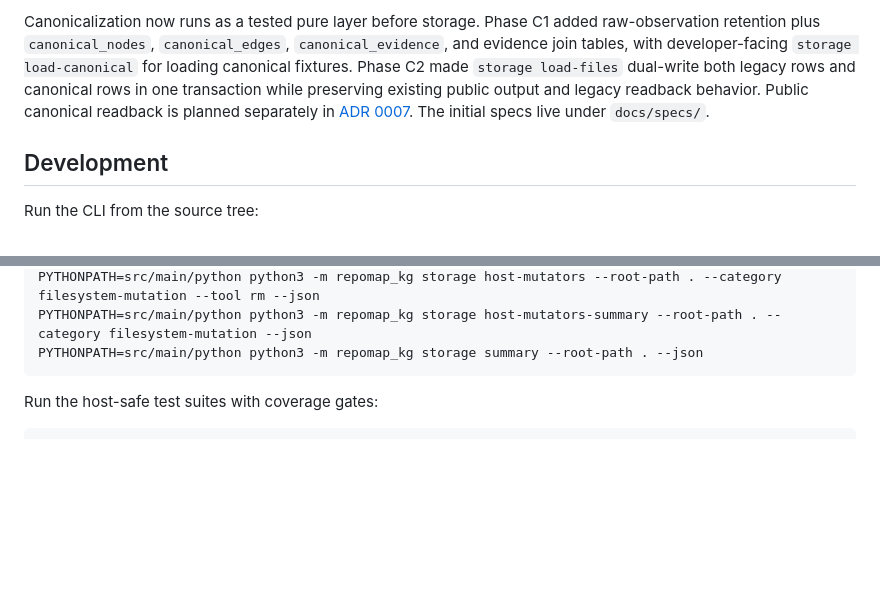
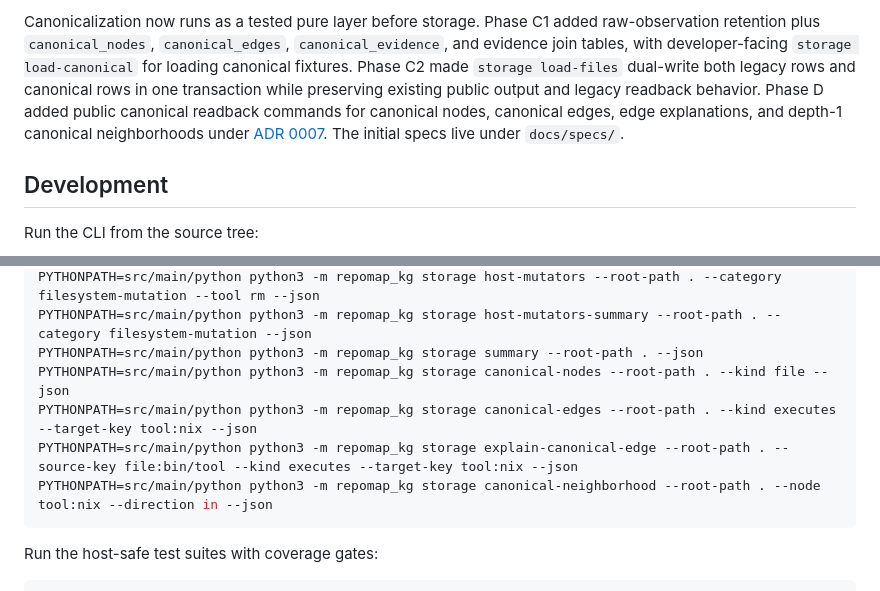
Before and after one commit to lair001/repo-map, a Markdown page: README.md, 2 parts joined by grey strips. Drawn GitHub-style; blank space fills up the shorter version.

````diff
--- a/README.md
+++ b/README.md
@@ -45,7 +45,8 @@ raw-observation retention plus `canonical_nodes`, `canonical_edges`,
 `storage load-canonical` for loading canonical fixtures. Phase C2 made
 `storage load-files` dual-write both legacy rows and canonical rows in one
 transaction while preserving existing public output and legacy readback
-behavior. Public canonical readback is planned separately in
+behavior. Phase D added public canonical readback commands for canonical nodes,
+canonical edges, edge explanations, and depth-1 canonical neighborhoods under
 [ADR 0007](docs/adr/0007-canonical-readback-and-explain-query-contracts.md).
 The initial specs live under `docs/specs/`.
 
@@ -74,6 +75,10 @@ PYTHONPATH=src/main/python python3 -m repomap_kg storage edges --root-path . --k
 PYTHONPATH=src/main/python python3 -m repomap_kg storage host-mutators --root-path . --category filesystem-mutation --tool rm --json
 PYTHONPATH=src/main/python python3 -m repomap_kg storage host-mutators-summary --root-path . --category filesystem-mutation --json
 PYTHONPATH=src/main/python python3 -m repomap_kg storage summary --root-path . --json
+PYTHONPATH=src/main/python python3 -m repomap_kg storage canonical-nodes --root-path . --kind file --json
+PYTHONPATH=src/main/python python3 -m repomap_kg storage canonical-edges --root-path . --kind executes --target-key tool:nix --json
+PYTHONPATH=src/main/python python3 -m repomap_kg storage explain-canonical-edge --root-path . --source-key file:bin/tool --kind executes --target-key tool:nix --json
+PYTHONPATH=src/main/python python3 -m repomap_kg storage canonical-neighborhood --root-path . --node tool:nix --direction in --json
 ```
 
 Run the host-safe test suites with coverage gates:
````
Also changed, not shown: docs/status/phase-d-canonical-readback-exit.md (added, +122 -0 lines).
